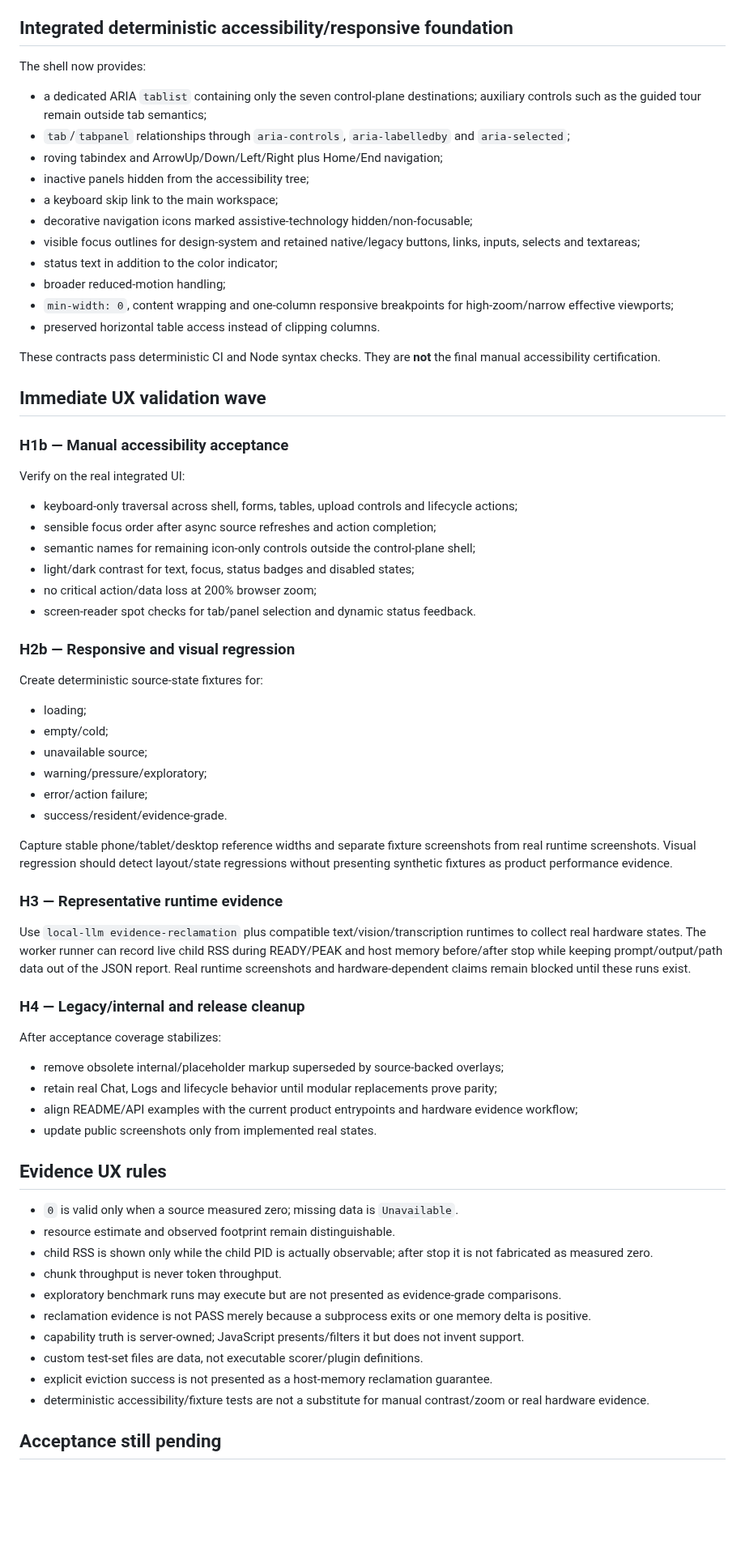
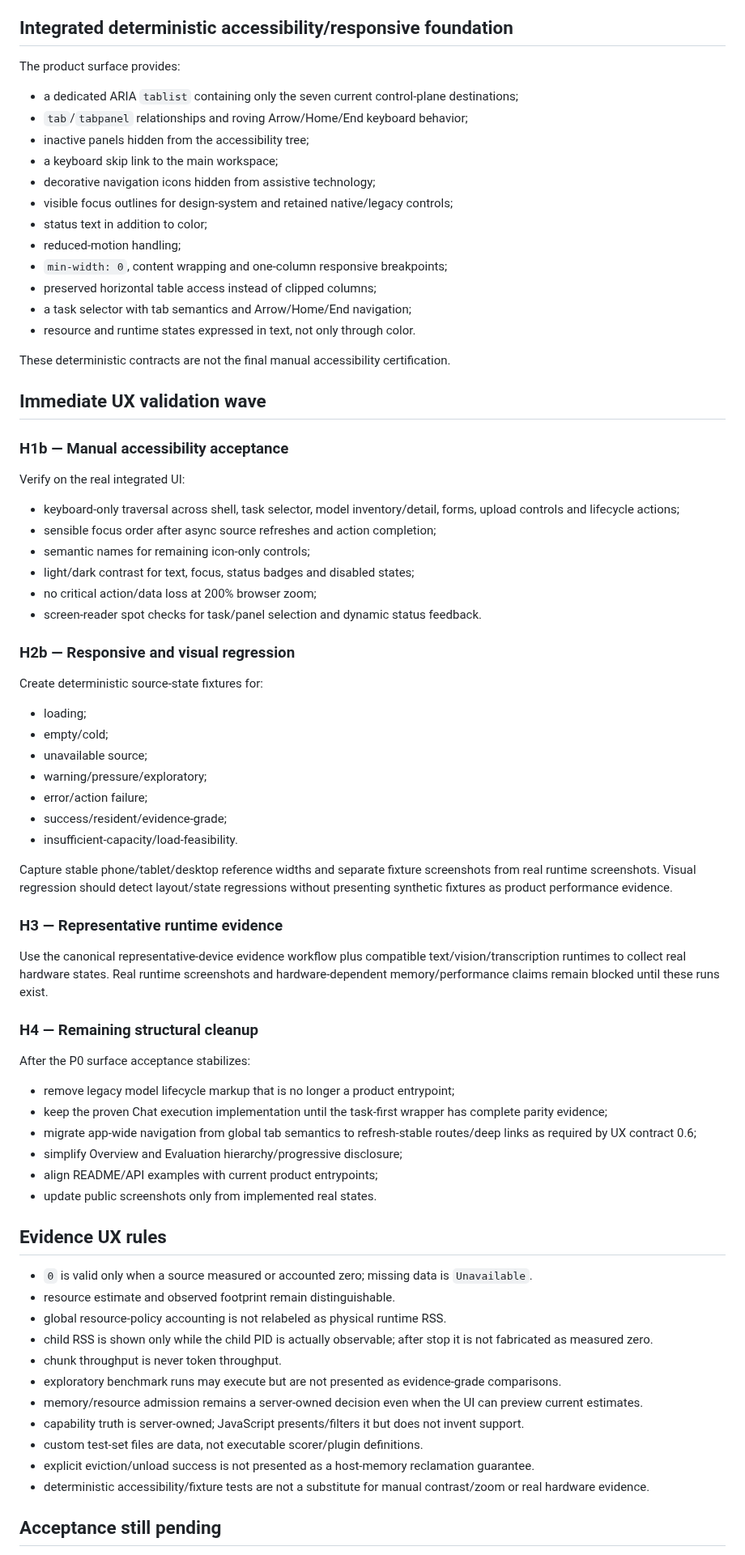
Before and after one commit to daniele21/local-llm-server, a Markdown page: docs/ux-ui-implementation-progress.md, the part around one of its changes. Shown at 81% size. GitHub-like rendering; blank space fills up the shorter version.

Commit message:
docs: update ux v2 implementation state

```diff
--- a/docs/ux-ui-implementation-progress.md
+++ b/docs/ux-ui-implementation-progress.md
@@ -66,21 +115,22 @@ Settings remains source-backed/read-only. It shows canonical request policy, rem
 
 ## Integrated deterministic accessibility/responsive foundation
 
-The shell now provides:
+The product surface provides:
 
-- a dedicated ARIA `tablist` containing only the seven control-plane destinations; auxiliary controls such as the guided tour remain outside tab semantics;
-- `tab`/`tabpanel` relationships through `aria-controls`, `aria-labelledby` and `aria-selected`;
-- roving tabindex and ArrowUp/Down/Left/Right plus Home/End navigation;
+- a dedicated ARIA `tablist` containing only the seven current control-plane destinations;
+- `tab`/`tabpanel` relationships and roving Arrow/Home/End keyboard behavior;
 - inactive panels hidden from the accessibility tree;
 - a keyboard skip link to the main workspace;
-- decorative navigation icons marked assistive-technology hidden/non-focusable;
-- visible focus outlines for design-system and retained native/legacy buttons, links, inputs, selects and textareas;
-- status text in addition to the color indicator;
-- broader reduced-motion handling;
-- `min-width: 0`, content wrapping and one-column responsive breakpoints for high-zoom/narrow effective viewports;
-- preserved horizontal table access instead of clipping columns.
+- decorative navigation icons hidden from assistive technology;
+- visible focus outlines for design-system and retained native/legacy controls;
+- status text in addition to color;
+- reduced-motion handling;
+- `min-width: 0`, content wrapping and one-column responsive breakpoints;
+- preserved horizontal table access instead of clipped columns;
+- a task selector with tab semantics and Arrow/Home/End navigation;
+- resource and runtime states expressed in text, not only through color.
 
-These contracts pass deterministic CI and Node syntax checks. They are **not** the final manual accessibility certification.
+These deterministic contracts are not the final manual accessibility certification.
 
 ## Immediate UX validation wave
 
@@ -88,12 +138,12 @@ These contracts pass deterministic CI and Node syntax checks. They are **not** t
 
 Verify on the real integrated UI:
 
-- keyboard-only traversal across shell, forms, tables, upload controls and lifecycle actions;
+- keyboard-only traversal across shell, task selector, model inventory/detail, forms, upload controls and lifecycle actions;
 - sensible focus order after async source refreshes and action completion;
-- semantic names for remaining icon-only controls outside the control-plane shell;
+- semantic names for remaining icon-only controls;
 - light/dark contrast for text, focus, status badges and disabled states;
 - no critical action/data loss at 200% browser zoom;
-- screen-reader spot checks for tab/panel selection and dynamic status feedback.
+- screen-reader spot checks for task/panel selection and dynamic status feedback.
 
 ### H2b — Responsive and visual regression
 
@@ -104,34 +154,38 @@ Create deterministic source-state fixtures for:
 - unavailable source;
 - warning/pressure/exploratory;
 - error/action failure;
-- success/resident/evidence-grade.
+- success/resident/evidence-grade;
+- insufficient-capacity/load-feasibility.
 
 Capture stable phone/tablet/desktop reference widths and separate fixture screenshots from real runtime screenshots. Visual regression should detect layout/state regressions without presenting synthetic fixtures as product performance evidence.
 
 ### H3 — Representative runtime evidence
 
-Use `local-llm evidence-reclamation` plus compatible text/vision/transcription runtimes to collect real hardware states. The worker runner can record live child RSS during READY/PEAK and host memory before/after stop while keeping prompt/output/path data out of the JSON report. Real runtime screenshots and hardware-dependent claims remain blocked until these runs exist.
+Use the canonical representative-device evidence workflow plus compatible text/vision/transcription runtimes to collect real hardware states. Real runtime screenshots and hardware-dependent memory/performance claims remain blocked until these runs exist.
 
-### H4 — Legacy/internal and release cleanup
+### H4 — Remaining structural cleanup
 
-After acceptance coverage stabilizes:
+After the P0 surface acceptance stabilizes:
 
-- remove obsolete internal/placeholder markup superseded by source-backed overlays;
-- retain real Chat, Logs and lifecycle behavior until modular replacements prove parity;
-- align README/API examples with the current product entrypoints and hardware evidence workflow;
+- remove legacy model lifecycle markup that is no longer a product entrypoint;
+- keep the proven Chat execution implementation until the task-first wrapper has complete parity evidence;
+- migrate app-wide navigation from global tab semantics to refresh-stable routes/deep links as required by UX contract 0.6;
+- simplify Overview and Evaluation hierarchy/progressive disclosure;
+- align README/API examples with current product entrypoints;
 - update public screenshots only from implemented real states.
 
 ## Evidence UX rules
 
-- `0` is valid only when a source measured zero; missing data is `Unavailable`.
+- `0` is valid only when a source measured or accounted zero; missing data is `Unavailable`.
 - resource estimate and observed footprint remain distinguishable.
+- global resource-policy accounting is not relabeled as physical runtime RSS.
 - child RSS is shown only while the child PID is actually observable; after stop it is not fabricated as measured zero.
 - chunk throughput is never token throughput.
 - exploratory benchmark runs may execute but are not presented as evidence-grade comparisons.
-- reclamation evidence is not PASS merely because a subprocess exits or one memory delta is positive.
+- memory/resource admission remains a server-owned decision even when the UI can preview current estimates.
 - capability truth is server-owned; JavaScript presents/filters it but does not invent support.
 - custom test-set files are data, not executable scorer/plugin definitions.
-- explicit eviction success is not presented as a host-memory reclamation guarantee.
+- explicit eviction/unload success is not presented as a host-memory reclamation guarantee.
 - deterministic accessibility/fixture tests are not a substitute for manual contrast/zoom or real hardware evidence.
 
 ## Acceptance still pending
```
Also changed, not shown: other parts of docs/ux-ui-implementation-progress.md (+70 -20 lines).
